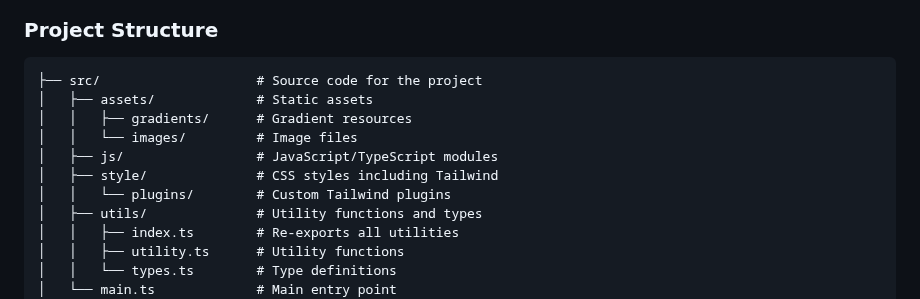
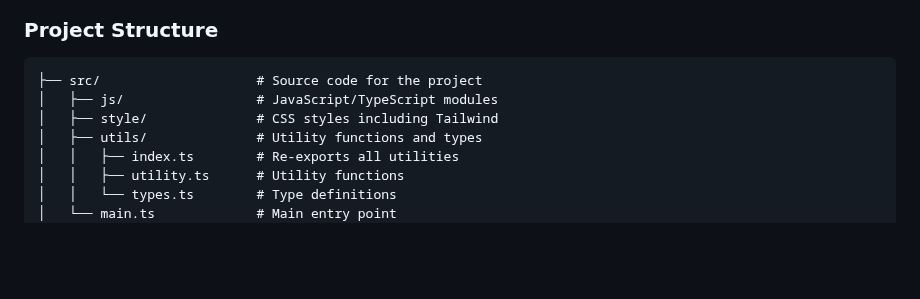
Before and after one commit to Fortfel/ztm-quote-generator, a Markdown page: README.md, the part around the change. Drawn GitHub-style; blank space fills up the shorter version.

````diff
--- a/README.md
+++ b/README.md
@@ -40,12 +40,8 @@ Make sure you have the following installed:
 
 ```
 ├── src/                    # Source code for the project
-│   ├── assets/             # Static assets
-│   │   ├── gradients/      # Gradient resources
-│   │   └── images/         # Image files
 │   ├── js/                 # JavaScript/TypeScript modules
 │   ├── style/              # CSS styles including Tailwind
-│   │   └── plugins/        # Custom Tailwind plugins
 │   ├── utils/              # Utility functions and types
 │   │   ├── index.ts        # Re-exports all utilities
 │   │   ├── utility.ts      # Utility functions
````
